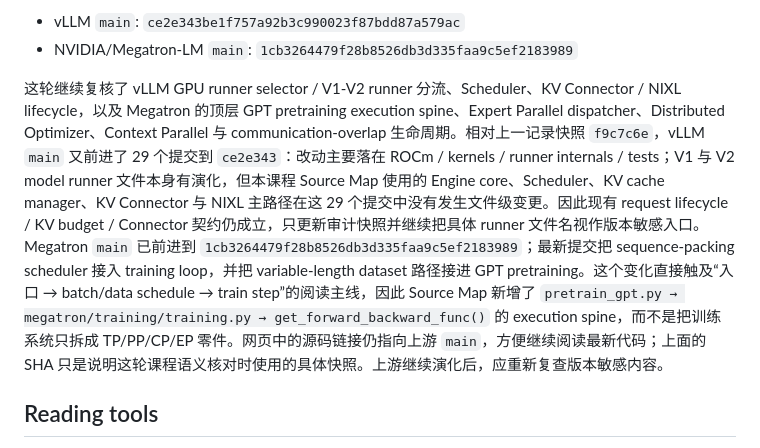
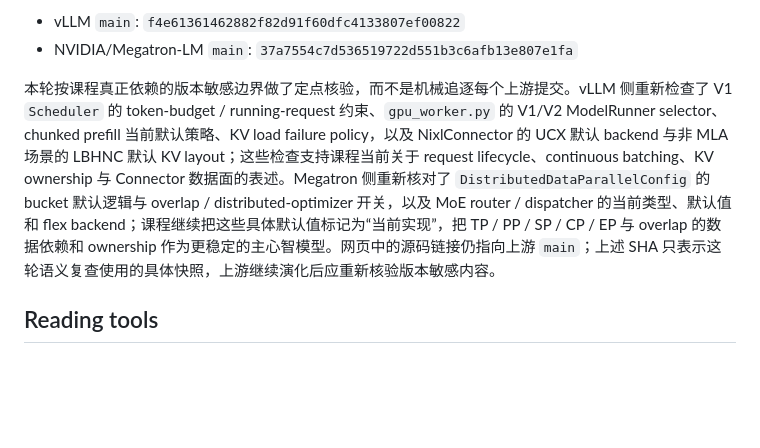
Before and after one commit to LeonaKaka/aiinfra, a Markdown page: README.md, the part around one of its changes. Drawn GitHub-style; blank space fills up the shorter version.

Commit message:
Refresh upstream source audit snapshot

```diff
--- a/README.md
+++ b/README.md
@@ -75,8 +75,8 @@ vLLM / NIXL 主线：
 
-- vLLM `main`: `ce2e343be1f757a92b3c990023f87bdd87a579ac`
-- NVIDIA/Megatron-LM `main`: `1cb3264479f28b8526db3d335faa9c5ef2183989`
+- vLLM `main`: `f4e61361462882f82d91f60dfc4133807ef00822`
+- NVIDIA/Megatron-LM `main`: `37a7554c7d536519722d551b3c6afb13e807e1fa`
 
-这轮继续复核了 vLLM GPU runner selector / V1-V2 runner 分流、Scheduler、KV Connector / NIXL lifecycle，以及 Megatron 的顶层 GPT pretraining execution spine、Expert Parallel dispatcher、Distributed Optimizer、Context Parallel 与 communication-overlap 生命周期。相对上一记录快照 `f9c7c6e`，vLLM `main` 又前进了 29 个提交到 `ce2e343`：改动主要落在 ROCm / kernels / runner internals / tests；V1 与 V2 model runner 文件本身有演化，但本课程 Source Map 使用的 Engine core、Scheduler、KV cache manager、KV Connector 与 NIXL 主路径在这 29 个提交中没有发生文件级变更。因此现有 request lifecycle / KV budget / Connector 契约仍成立，只更新审计快照并继续把具体 runner 文件名视作版本敏感入口。Megatron `main` 已前进到 `1cb3264479f28b8526db3d335faa9c5ef2183989`；最新提交把 sequence-packing scheduler 接入 training loop，并把 variable-length dataset 路径接进 GPT pretraining。这个变化直接触及“入口 → batch/data schedule → train step”的阅读主线，因此 Source Map 新增了 `pretrain_gpt.py → megatron/training/training.py → get_forward_backward_func()` 的 execution spine，而不是把训练系统只拆成 TP/PP/CP/EP 零件。网页中的源码链接仍指向上游 `main`，方便继续阅读最新代码；上面的 SHA 只是说明这轮课程语义核对时使用的具体快照。上游继续演化后，应重新复查版本敏感内容。
+本轮按课程真正依赖的版本敏感边界做了定点核验，而不是机械追逐每个上游提交。vLLM 侧重新检查了 V1 `Scheduler` 的 token-budget / running-request 约束、`gpu_worker.py` 的 V1/V2 ModelRunner selector、chunked prefill 当前默认策略、KV load failure policy，以及 NixlConnector 的 UCX 默认 backend 与非 MLA 场景的 LBHNC 默认 KV layout；这些检查支持课程当前关于 request lifecycle、continuous batching、KV ownership 与 Connector 数据面的表述。Megatron 侧重新核对了 `DistributedDataParallelConfig` 的 bucket 默认逻辑与 overlap / distributed-optimizer 开关，以及 MoE router / dispatcher 的当前类型、默认值和 flex backend；课程继续把这些具体默认值标记为“当前实现”，把 TP / PP / SP / CP / EP 与 overlap 的数据依赖和 ownership 作为更稳定的主心智模型。网页中的源码链接仍指向上游 `main`；上述 SHA 只表示这轮语义复查使用的具体快照，上游继续演化后应重新核验版本敏感内容。
 
 ## Reading tools
 
```
Also changed, not shown: other parts of README.md (+1 -1 lines).
